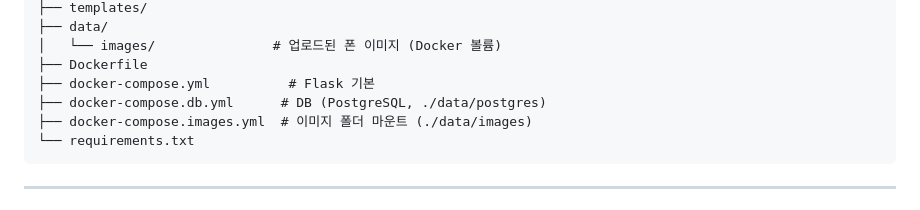
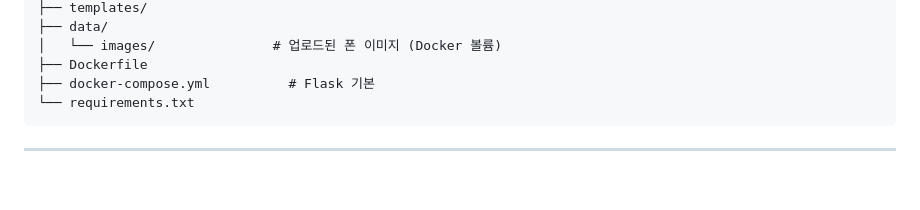
Before and after one commit to dhgus1245/BangBangGokGok, a Markdown page: README.md, the part around the change. GitHub-like rendering; blank space fills up the shorter version.

Commit message:
fix READ.ME

````diff
--- a/README.md
+++ b/README.md
@@ -61,8 +61,6 @@ BangBangGokGok/
 │   └── images/               # 업로드된 폰 이미지 (Docker 볼륨)
 ├── Dockerfile
 ├── docker-compose.yml          # Flask 기본
-├── docker-compose.db.yml      # DB (PostgreSQL, ./data/postgres)
-├── docker-compose.images.yml  # 이미지 폴더 마운트 (./data/images)
 └── requirements.txt
 ```
 
````
